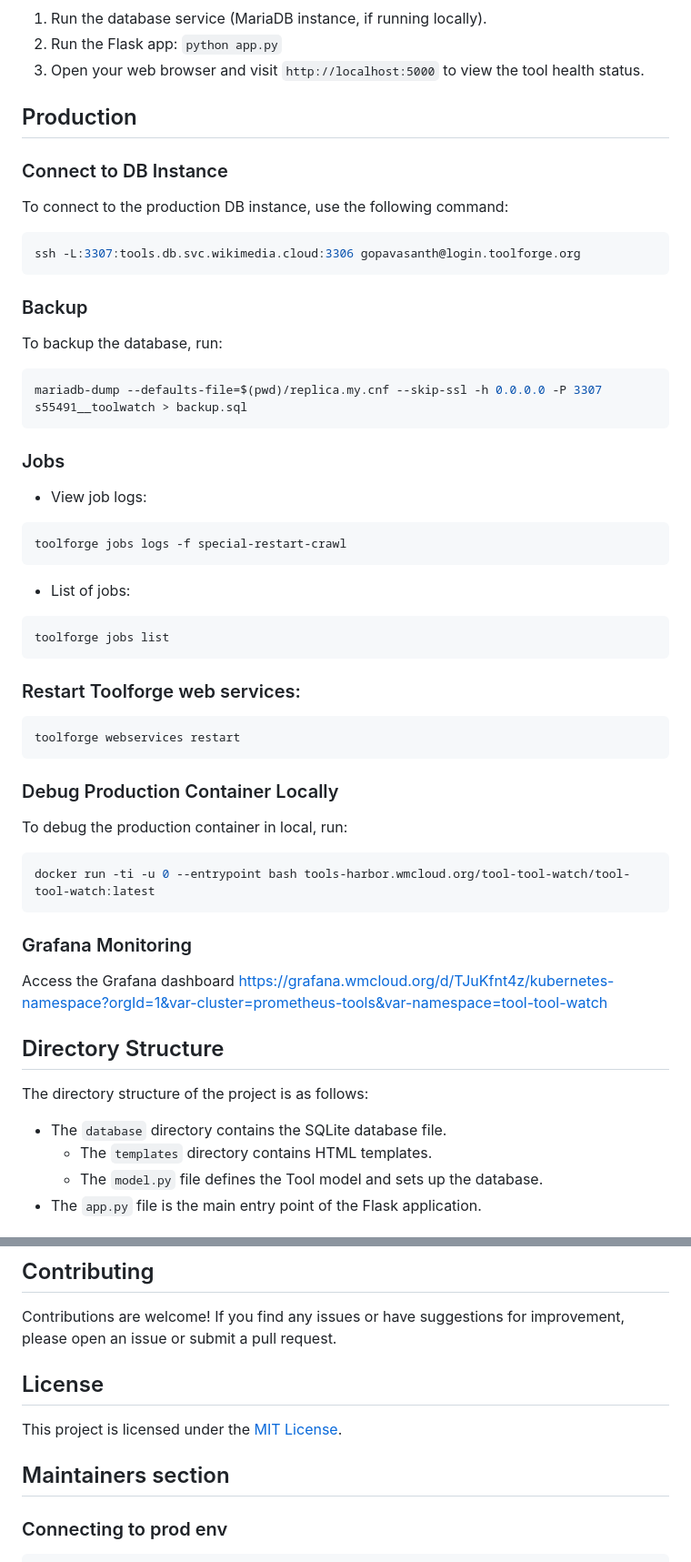
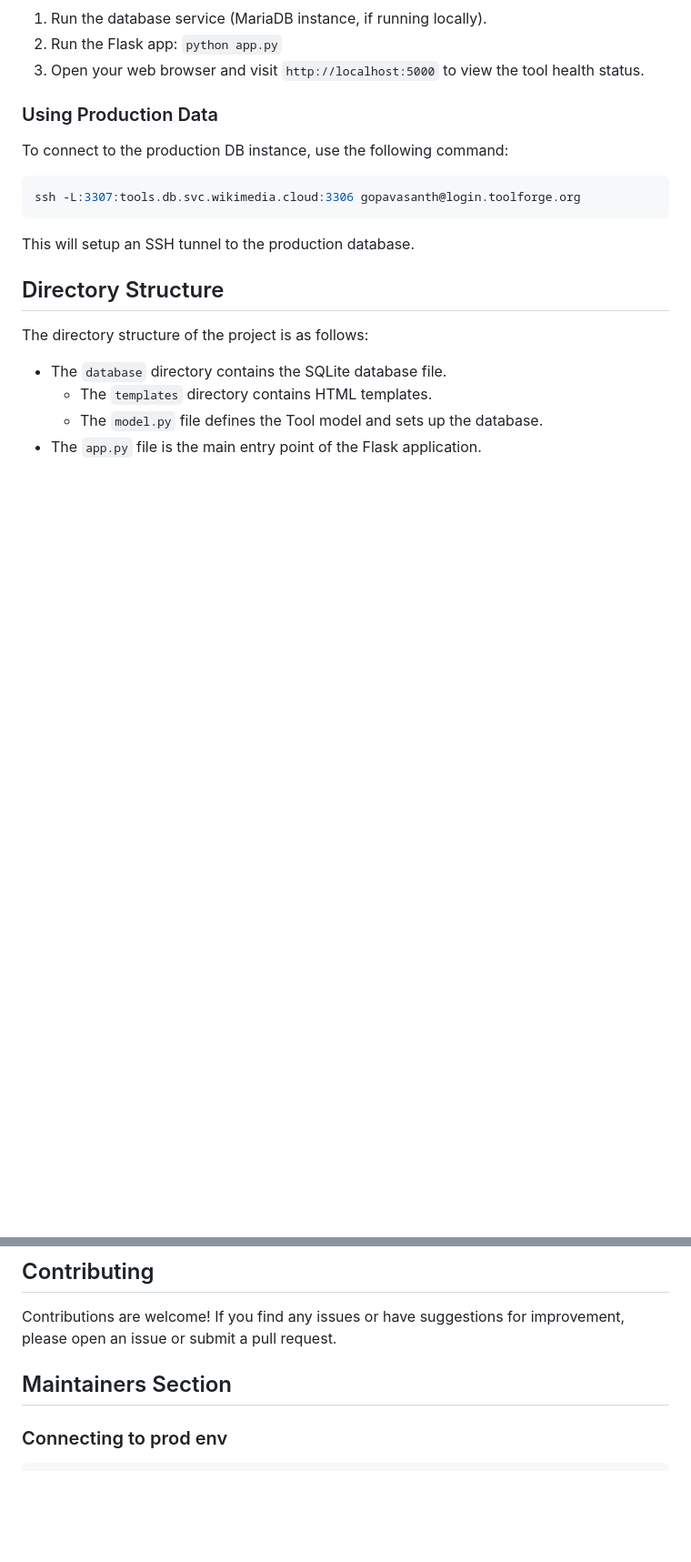
Before and after one commit to gopavasanth/ToolWatch, a Markdown page: README.md, 2 parts joined by grey strips. Shown at 91% size. GitHub-like rendering; blank space fills up the shorter version.

````diff
--- a/README.md
+++ b/README.md
@@ -43,9 +43,7 @@ cd ToolWatch && git pull && ./scripts/toolforge-update.sh
 2. Run the Flask app: `python app.py`
 3. Open your web browser and visit `http://localhost:5000` to view the tool health status.
 
-## Production
-
-### Connect to DB Instance
+### Using Production Data
 
 To connect to the production DB instance, use the following command:
 
@@ -53,45 +51,8 @@ To connect to the production DB instance, use the following command:
 ssh -L:3307:tools.db.svc.wikimedia.cloud:3306 gopavasanth@login.toolforge.org
 ```
 
-### Backup
+This will setup an SSH tunnel to the production database.
 
-To backup the database, run:
-
-```sh
-mariadb-dump --defaults-file=$(pwd)/replica.my.cnf --skip-ssl -h 0.0.0.0 -P 3307 s55491__toolwatch > backup.sql
-```
-
-### Jobs
-
-- View job logs:
-
-```sh
-toolforge jobs logs -f special-restart-crawl
-```
-
-- List of jobs:
-
-```sh
-toolforge jobs list
-```
-
-### Restart Toolforge web services:
-
-```sh
-toolforge webservices restart
-```
-
-### Debug Production Container Locally
-
-To debug the production container in local, run:
-
-```sh
-docker run -ti -u 0 --entrypoint bash tools-harbor.wmcloud.org/tool-tool-watch/tool-tool-watch:latest
-```
-
-### Grafana Monitoring
-
-Access the Grafana dashboard https://grafana.wmcloud.org/d/TJuKfnt4z/kubernetes-namespace?orgId=1&var-cluster=prometheus-tools&var-namespace=tool-tool-watch
 
 ## Directory Structure
 
@@ -111,11 +72,8 @@ The directory structure of the project is as follows:
 
 Contributions are welcome! If you find any issues or have suggestions for improvement, please open an issue or submit a pull request.
 
-## License
 
-This project is licensed under the [MIT License](LICENSE).
-
-## Maintainers section
+## Maintainers Section
 
 ### Connecting to prod env
 
````
Also changed, not shown: other parts of README.md (+52 -7 lines).
